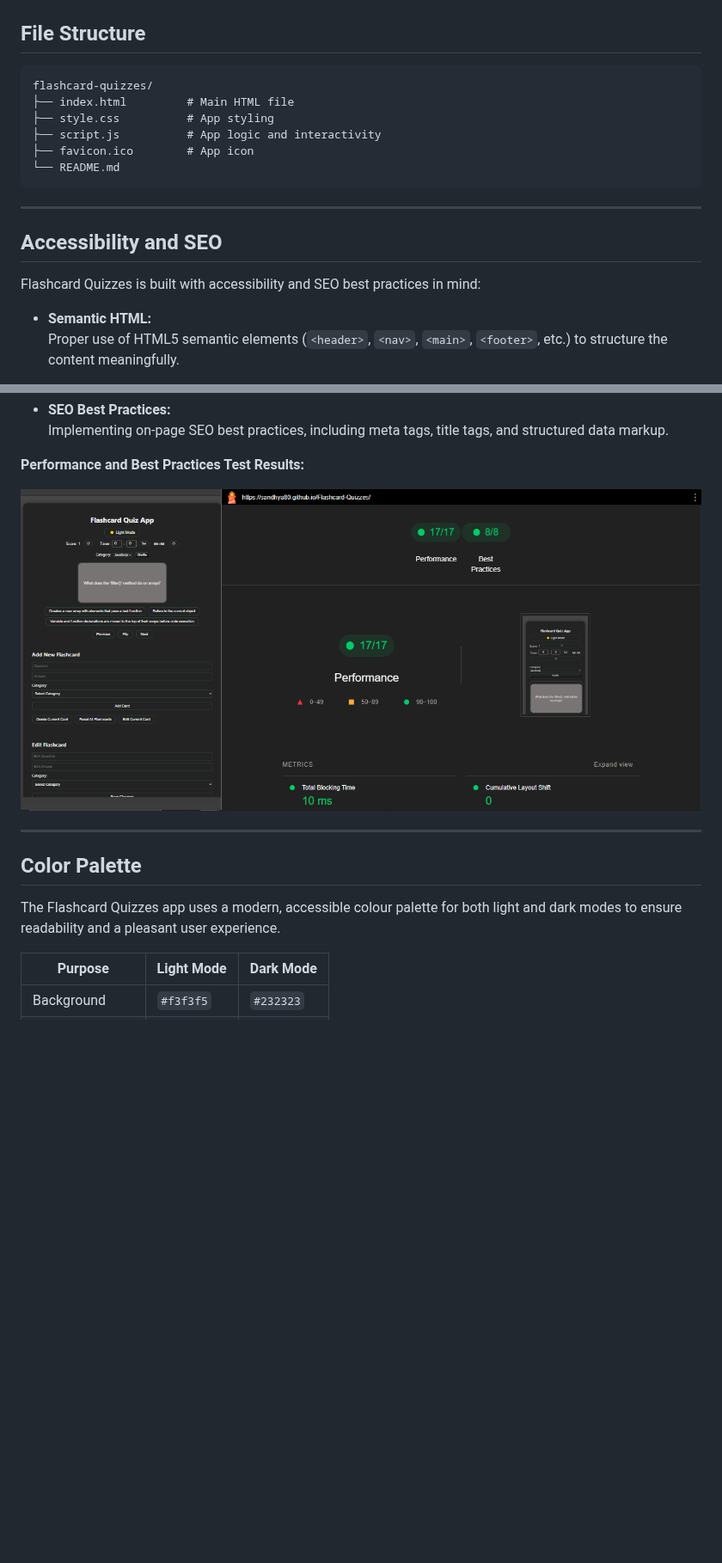
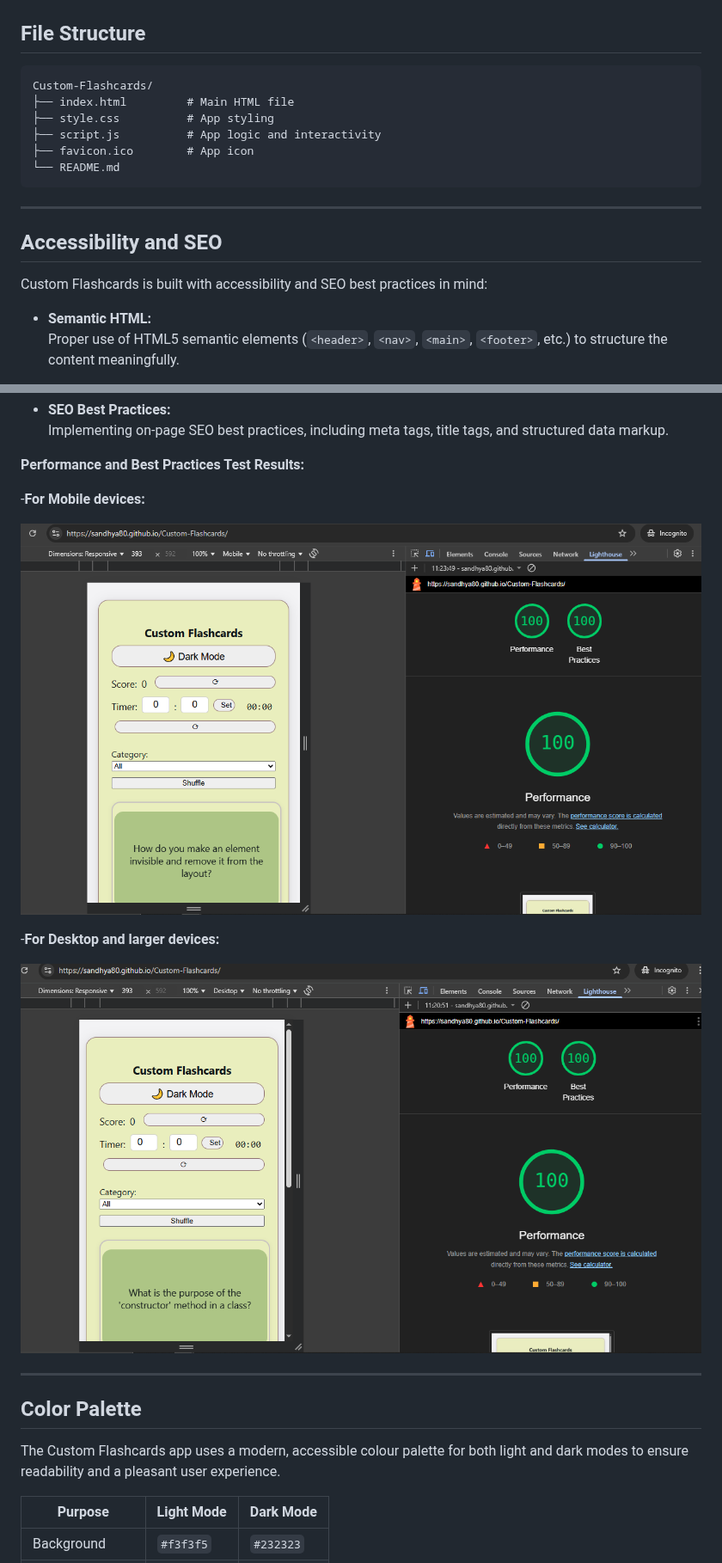
Before and after one commit to Sandhya80/Custom-Flashcards, a Markdown page: README.md, 2 parts joined by grey strips. Shown at 86% size. Drawn GitHub-style; blank space fills up the shorter version.

Commit message:
Add performance score for both mobile and desktop

````diff
--- a/README.md
+++ b/README.md
@@ -38,7 +38,7 @@ You can try the Custom Flashcards live here:
 ## File Structure
 
 ```plaintext
-flashcard-quizzes/
+Custom-Flashcards/
 ├── index.html         # Main HTML file
 ├── style.css          # App styling
 ├── script.js          # App logic and interactivity
@@ -50,7 +50,7 @@ flashcard-quizzes/
 
 ## Accessibility and SEO
 
-Flashcard Quizzes is built with accessibility and SEO best practices in mind:
+Custom Flashcards is built with accessibility and SEO best practices in mind:
 
 - **Semantic HTML:**
   Proper use of HTML5 semantic elements (`<header>`, `<nav>`, `<main>`, `<footer>`, etc.) to structure the content meaningfully.
@@ -104,13 +104,19 @@ To ensure fast load times and a smooth user experience, Flashcard Quizzes follow
 
 **Performance and Best Practices Test Results:**
 
-![Performance Example](imgs/performBestPracScore.PNG)
+-**For Mobile devices:**
+
+![Performance Example](imgs/performBestPracScoreMb.PNG)
+
+-**For Desktop and larger devices:**
+
+![Performance Example](imgs/performBestPracScoreDesk.PNG)
 
 ---
 
 ## Color Palette
 
-The Flashcard Quizzes app uses a modern, accessible colour palette for both light and dark modes to ensure readability and a pleasant user experience.
+The Custom Flashcards app uses a modern, accessible colour palette for both light and dark modes to ensure readability and a pleasant user experience.
 
 | Purpose                | Light Mode         | Dark Mode         |
 |------------------------|-------------------|-------------------|
````
Also changed, not shown: other parts of README.md (+4 -4 lines).
